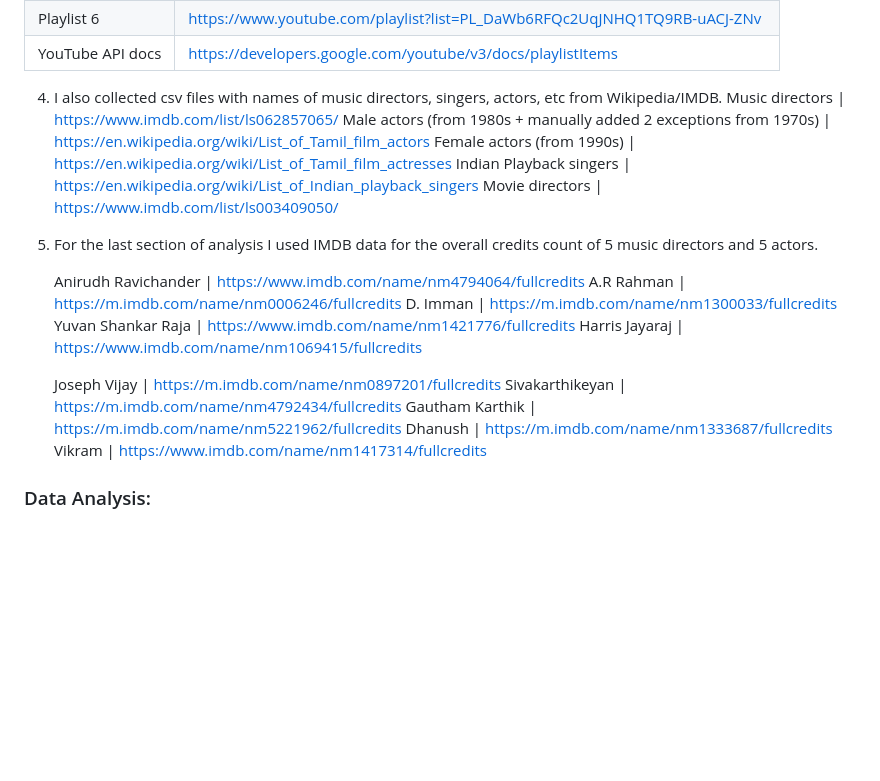
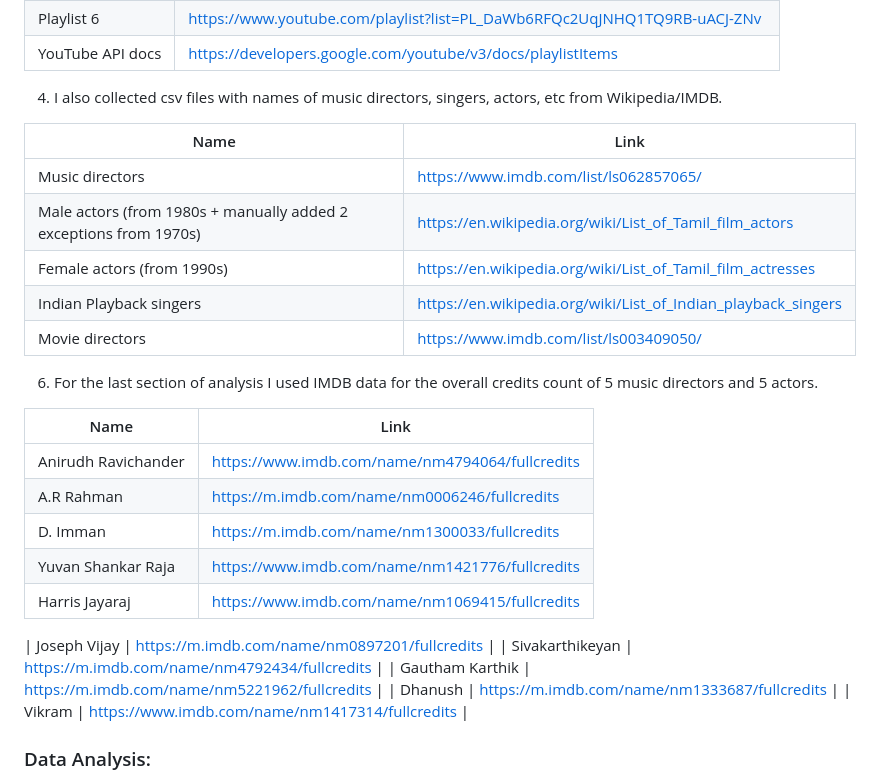
Before and after one commit to aishyv/Kollywood-Singers, a Markdown page: README.md, the part around the change. GitHub-like rendering; blank space fills up the shorter version.

```diff
--- a/README.md
+++ b/README.md
@@ -25,25 +25,30 @@ Through my analysis, I discovered that actors and music directors are top picks
   | YouTube API docs | https://developers.google.com/youtube/v3/docs/playlistItems |
 
 4. I also collected csv files with names of music directors, singers, actors, etc from Wikipedia/IMDB.
-   Music directors | https://www.imdb.com/list/ls062857065/
-   Male actors (from 1980s + manually added 2 exceptions from 1970s) | https://en.wikipedia.org/wiki/List_of_Tamil_film_actors
-   Female actors (from 1990s) | https://en.wikipedia.org/wiki/List_of_Tamil_film_actresses
-   Indian Playback singers | https://en.wikipedia.org/wiki/List_of_Indian_playback_singers
-   Movie directors | https://www.imdb.com/list/ls003409050/
 
-5. For the last section of analysis I used IMDB data for the overall credits count of 5 music directors and 5 actors.
+  | Name | Link |
+  |------|------|
+  | Music directors | https://www.imdb.com/list/ls062857065/ |
+  | Male actors (from 1980s + manually added 2 exceptions from 1970s) | https://en.wikipedia.org/wiki/List_of_Tamil_film_actors |
+  | Female actors (from 1990s) | https://en.wikipedia.org/wiki/List_of_Tamil_film_actresses |
+  | Indian Playback singers | https://en.wikipedia.org/wiki/List_of_Indian_playback_singers |
+  | Movie directors | https://www.imdb.com/list/ls003409050/ |
 
-   Anirudh Ravichander | https://www.imdb.com/name/nm4794064/fullcredits
-   A.R Rahman | https://m.imdb.com/name/nm0006246/fullcredits
-   D. Imman | https://m.imdb.com/name/nm1300033/fullcredits
-   Yuvan Shankar Raja | https://www.imdb.com/name/nm1421776/fullcredits
-   Harris Jayaraj | https://www.imdb.com/name/nm1069415/fullcredits
+6. For the last section of analysis I used IMDB data for the overall credits count of 5 music directors and 5 actors.
 
-   Joseph Vijay | https://m.imdb.com/name/nm0897201/fullcredits
-   Sivakarthikeyan | https://m.imdb.com/name/nm4792434/fullcredits
-   Gautham Karthik | https://m.imdb.com/name/nm5221962/fullcredits
-   Dhanush | https://m.imdb.com/name/nm1333687/fullcredits
-   Vikram | https://www.imdb.com/name/nm1417314/fullcredits
+  | Name | Link |
+  |------|------|
+  | Anirudh Ravichander | https://www.imdb.com/name/nm4794064/fullcredits |
+  | A.R Rahman | https://m.imdb.com/name/nm0006246/fullcredits |
+  | D. Imman | https://m.imdb.com/name/nm1300033/fullcredits |
+  | Yuvan Shankar Raja | https://www.imdb.com/name/nm1421776/fullcredits |
+  | Harris Jayaraj | https://www.imdb.com/name/nm1069415/fullcredits |
+
+  | Joseph Vijay | https://m.imdb.com/name/nm0897201/fullcredits |
+  | Sivakarthikeyan | https://m.imdb.com/name/nm4792434/fullcredits |
+  | Gautham Karthik | https://m.imdb.com/name/nm5221962/fullcredits |
+  | Dhanush | https://m.imdb.com/name/nm1333687/fullcredits |
+  | Vikram | https://www.imdb.com/name/nm1417314/fullcredits |
 
 ### Data Analysis:
 1. Combine all music video titles into a Python list. Use strip function to standardize and remove random spacing
```
